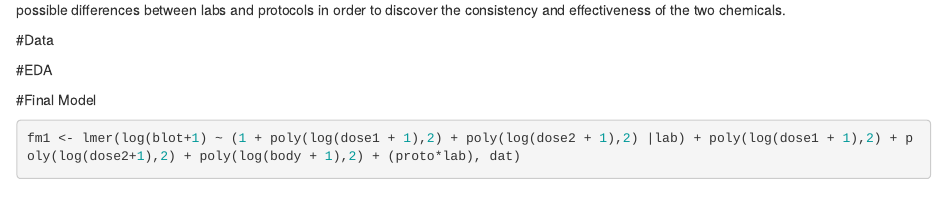
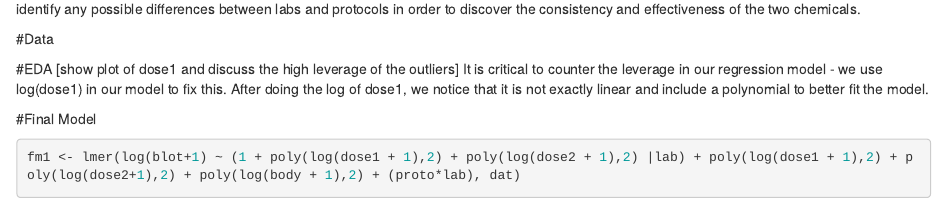
Before and after one commit to sobics/stats440, an R Markdown document (case1_FINAL.Rmd): the page in a window 1100 px wide, from 220 px down before the commit and from 190 px down after it, so that both start at the same text. Rendered offline with R 4.5, knitr and Pandoc, with nearby package versions; some code elsewhere in the file could not run offline.

Commit message:
short intro eda

````diff
--- a/case1_FINAL.Rmd
+++ b/case1_FINAL.Rmd
@@ -6,23 +6,27 @@ output: html_document
 ---
 
 #Introduction
-
 The following data are from an international validation study (19 labs, 6 nations) of the rat uterotrophic bioassay. The purpose of the assay is to screen chemicals for estrogenic effects  agonist (EE) or antagonist (ZM), and the purpose of this study is to determine the best model to fit the data. One clear challenge is the consistency among variables and protocols throughout all data in the study. It is necessary to identify any possible differences between labs and protocols in order to discover the consistency and effectiveness of the two chemicals.
 
 ```{r}
 ```
+
 #Data
 
 #EDA
+[show plot of dose1 and discuss the high leverage of the outliers] It is critical to counter the leverage in our regression model - we use log(dose1) in our model to fix this. After doing the log of dose1, we notice that it is not exactly linear and include a polynomial to better fit the model.
 ```{r}
 ```
+
 #Final Model
 ```{r}
 fm1 <- lmer(log(blot+1) ~ (1 + poly(log(dose1 + 1),2) + poly(log(dose2 + 1),2) |lab) + poly(log(dose1 + 1),2) + poly(log(dose2+1),2) + poly(log(body + 1),2) + (proto*lab), dat)
 ```
+
 #Discussion of Final Model
 ```{r}
 ```
+
 #Recommendations
 ```{r}
 ```
````
